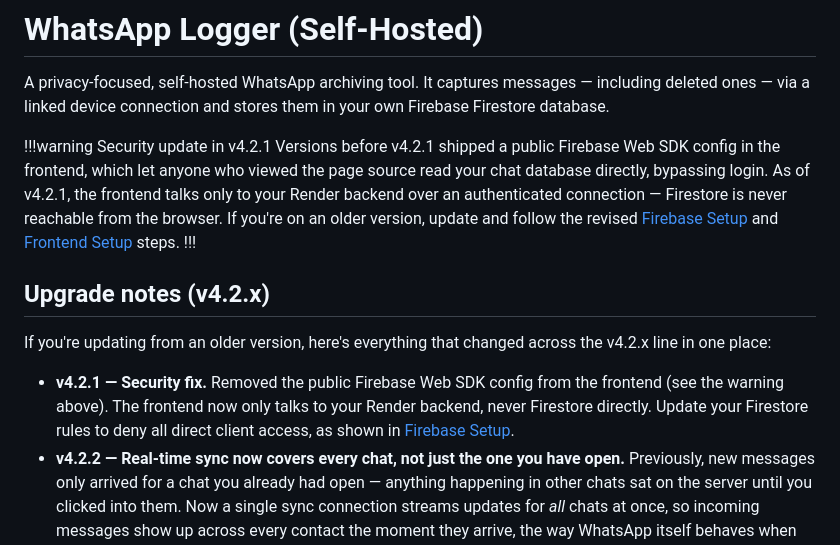
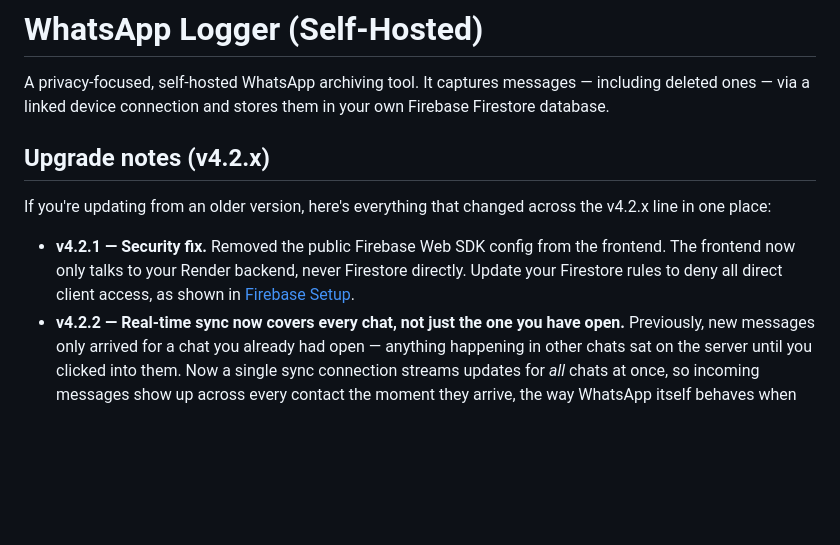
Before and after one commit to notamitgamer/docs, a Markdown page: src/whatsapp-logger/index.md, the part around the change. Rendered like a GitHub page; blank space fills up the shorter version.

Commit message:
Update security information and upgrade notes
Removed outdated security warning and updated upgrade notes for version 4.2.1 to clarify security fixes.

```diff
--- a/src/whatsapp-logger/index.md
+++ b/src/whatsapp-logger/index.md
@@ -8,15 +8,11 @@ order: 900
 
 A privacy-focused, self-hosted WhatsApp archiving tool. It captures messages — including deleted ones — via a linked device connection and stores them in your own Firebase Firestore database.
 
-!!!warning Security update in v4.2.1
-Versions before v4.2.1 shipped a public Firebase Web SDK config in the frontend, which let anyone who viewed the page source read your chat database directly, bypassing login. As of v4.2.1, the frontend talks only to your Render backend over an authenticated connection — Firestore is never reachable from the browser. If you're on an older version, update and follow the revised [Firebase Setup](firebase-setup.md) and [Frontend Setup](setup-frontend.md) steps.
-!!!
-
 ## Upgrade notes (v4.2.x)
 
 If you're updating from an older version, here's everything that changed across the v4.2.x line in one place:
 
-- **v4.2.1 — Security fix.** Removed the public Firebase Web SDK config from the frontend (see the warning above). The frontend now only talks to your Render backend, never Firestore directly. Update your Firestore rules to deny all direct client access, as shown in [Firebase Setup](firebase-setup.md).
+- **v4.2.1 — Security fix.** Removed the public Firebase Web SDK config from the frontend. The frontend now only talks to your Render backend, never Firestore directly. Update your Firestore rules to deny all direct client access, as shown in [Firebase Setup](firebase-setup.md).
 - **v4.2.2 — Real-time sync now covers every chat, not just the one you have open.** Previously, new messages only arrived for a chat you already had open — anything happening in other chats sat on the server until you clicked into them. Now a single sync connection streams updates for *all* chats at once, so incoming messages show up across every contact the moment they arrive, the way WhatsApp itself behaves when your phone comes back online.
 - **v4.2.2 — Full resync with real progress.** `Settings` → refresh icon → `Hard Reset` now pulls your entire message history chat-by-chat instead of one giant download, so the progress bar reflects actual messages fetched instead of a rough guess. Use this if you ever open a chat that shows nothing locally even though the server has history for it — for example after clearing site data, or on a new device or browser.
 - **UI refresh.** Reworked to three selectable themes — Catppuccin Latte (light), Catppuccin Mocha (dark), and a true-black AMOLED theme — replacing the old dark-mode toggle and the multiple chat-background picker. Find it under `Settings` → `Appearance` → `Theme`.
```
